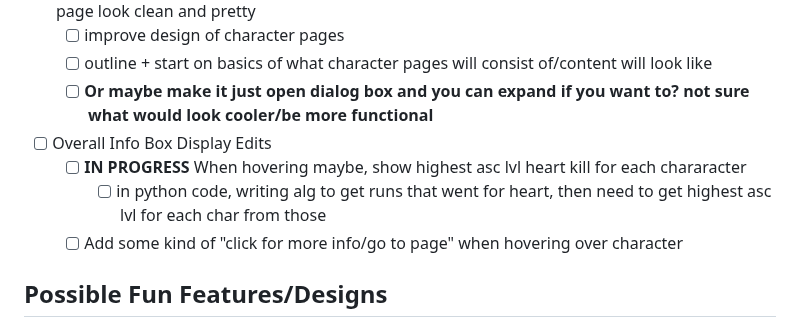
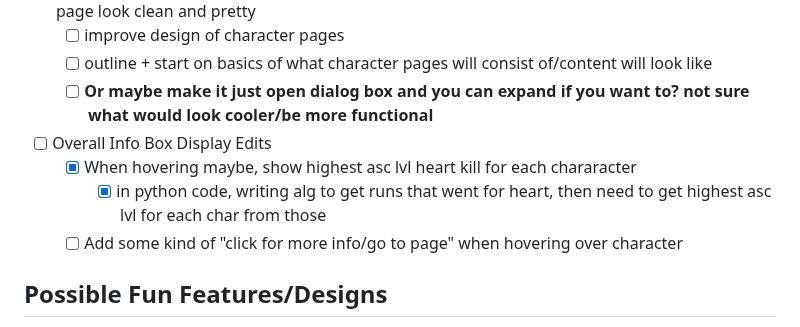
Before and after one commit to mhm1117/sts-stats, a Markdown page: README.md, the part around the change. GitHub-like rendering.

```diff
--- a/README.md
+++ b/README.md
@@ -19,8 +19,8 @@ My Slay the Spire stats collected, cleaned, and nicely displayed.
   - [ ] outline + start on basics of what character pages will consist of/content will look like
   - [ ] **Or maybe make it just open dialog box and you can expand if you want to? not sure what would look cooler/be more functional**
 - [ ] Overall Info Box Display Edits
-  - [ ] **IN PROGRESS** When hovering maybe, show highest asc lvl heart kill for each chararacter
-    - [ ] in python code, writing alg to get runs that went for heart, then need to get highest asc lvl for each char from those
+  - [x] When hovering maybe, show highest asc lvl heart kill for each chararacter
+    - [x] in python code, writing alg to get runs that went for heart, then need to get highest asc lvl for each char from those
   - [ ] Add some kind of "click for more info/go to page" when hovering over character
 
 ## Possible Fun Features/Designs
```
